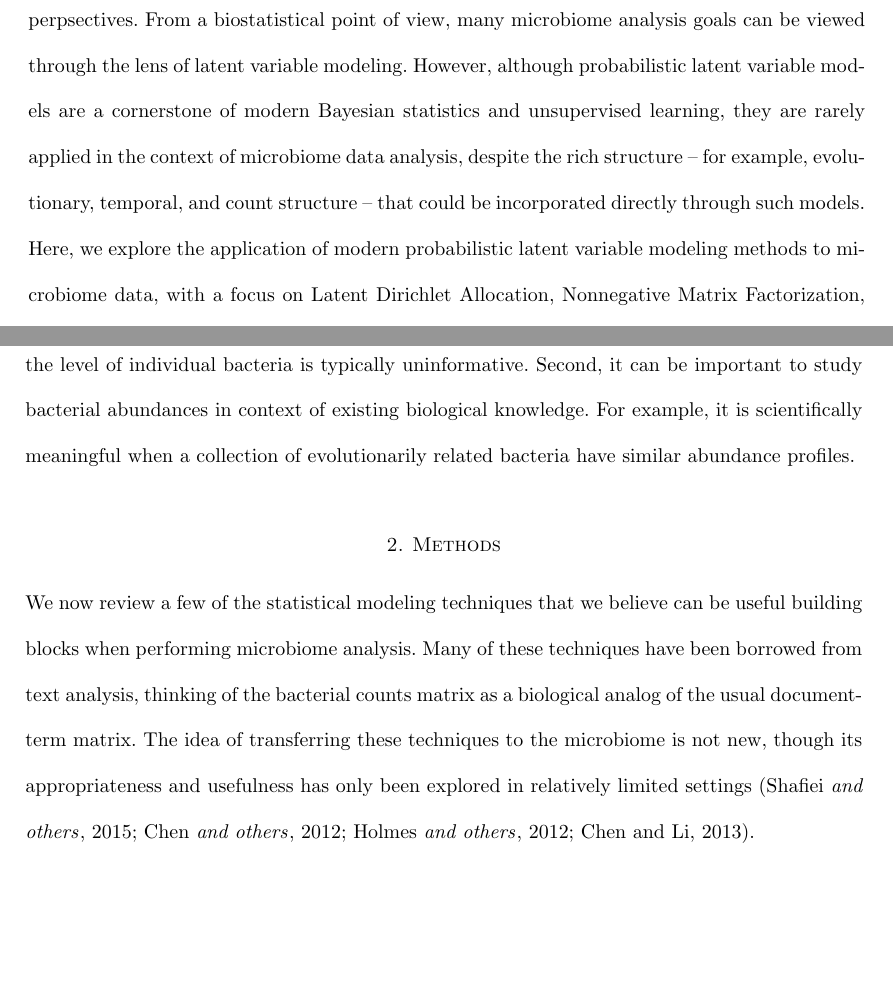
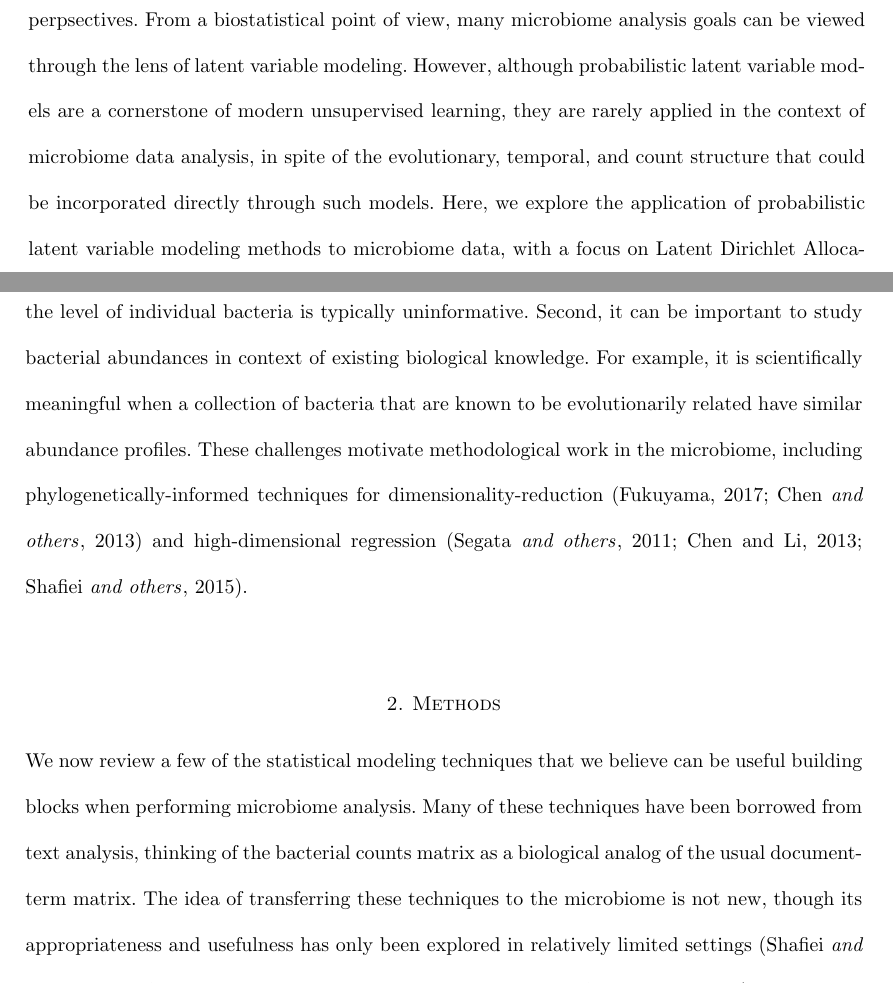
Before and after one commit to krisrs1128/microbiome_plvm, a LaTeX document (doc/microbiome_plvm.tex): two parts of pages 1 and 2 of 21 before the commit and two parts of pages 1 and 2 of 22 after it, joined at a grey line, cut so that both start at the same text, the shorter picture padded with empty space. Compiled offline with pdfLaTeX.

Commit message:
Updates to introduction

```diff
--- a/doc/microbiome_plvm.tex
+++ b/doc/microbiome_plvm.tex
@@ -47,19 +47,17 @@ accepted for publication November 1, 2010}
     from both basic scientific and medical perpsectives. From a biostatistical
     point of view, many microbiome analysis goals can be viewed through the lens
     of latent variable modeling. However, although probabilistic latent variable
-    models are a cornerstone of modern Bayesian statistics and unsupervised
-    learning, they are rarely applied in the context of microbiome data
-    analysis, despite the rich structure -- for example, evolutionary, temporal,
-    and count structure -- that could be incorporated directly through such
-    models. Here, we explore the application of modern probabilistic latent
-    variable modeling methods to microbiome data, with a focus on Latent
-    Dirichlet Allocation, Nonnegative Matrix Factorization, and Dynamic Unigram
-    Models. To develop guidelines for when different methods are appropriate, we
-    perform a simulation study. We further illustrate and compare these
-    techniques using the data of \citep{dethlefsen2011incomplete}, a study on
-    the effects of antibiotics on bacterial community composition. Code and data
-    for all simulations and case studies are available publicly.
-  }
+    models are a cornerstone of modern unsupervised learning, they are rarely
+    applied in the context of microbiome data analysis, in spite of the
+    evolutionary, temporal, and count structure that could be incorporated
+    directly through such models. Here, we explore the application of
+    probabilistic latent variable modeling methods to microbiome data, with a
+    focus on Latent Dirichlet Allocation, Nonnegative Matrix Factorization, and
+    Dynamic Unigram Models. To develop guidelines for when different methods are
+    appropriate, we perform a simulation study. We further illustrate and
+    compare these techniques using the data of \citep{dethlefsen2011incomplete},
+    a study on the effects of antibiotics on bacterial community composition.
+    Code and data for all simulations and case studies are available publicly.}
   {
     Microbiome; Microbial ecology; Latent Dirichlet Allocation; Nonnegative
     Matrix Factorization; Posterior predictive checks; Bayesian data analysis
@@ -77,10 +75,14 @@ perturbations \citep{dethlefsen2011incomplete}.
 In the process, there tend to be two complementary difficulties. First, the data
 are often high-dimensional, measured over several hundreds or thousands of
 bacteria. Studying patterns at the level of individual bacteria is typically
-uninformative. Second, it can be important to study bacterial abundances in context
-of existing biological knowledge. For example, it is scientifically meaningful
-when a collection of evolutionarily related bacteria have similar abundance
-profiles.
+uninformative. Second, it can be important to study bacterial abundances in
+context of existing biological knowledge. For example, it is scientifically
+meaningful when a collection of bacteria that are known to be evolutionarily
+related have similar abundance profiles. These challenges motivate
+methodological work in the microbiome, including phylogenetically-informed
+techniques for dimensionality-reduction \citep{fukuyama2017adaptive,
+  chen2013structure} and high-dimensional regression
+\citep{segata2011metagenomic, chen2013variable, shafiei2015biomico}.
 
 \section{Methods}
 
```
Also changed, not shown: doc/refs.bib (+29 -0 lines).
